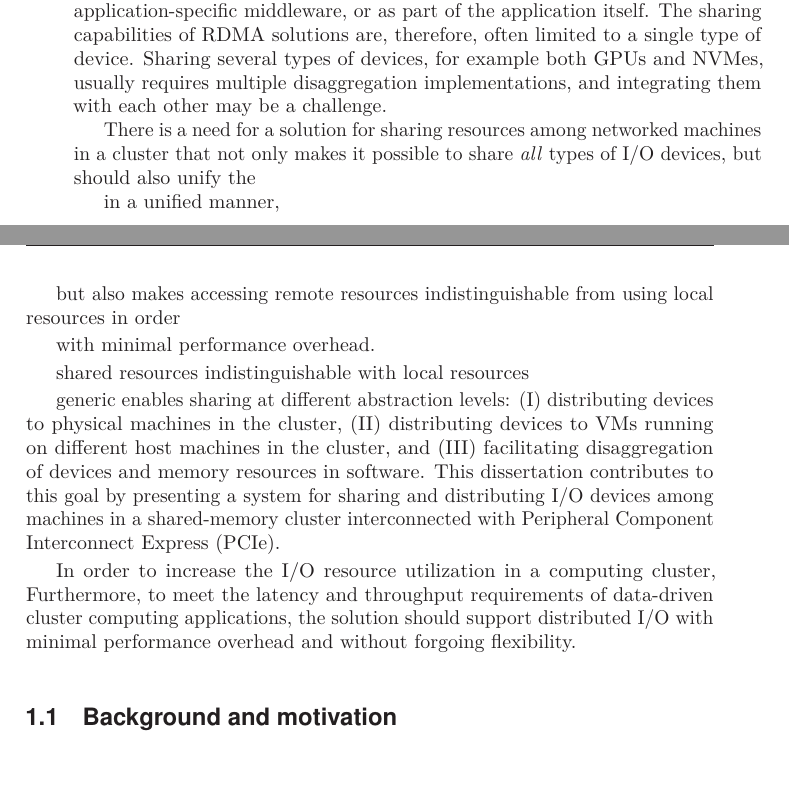
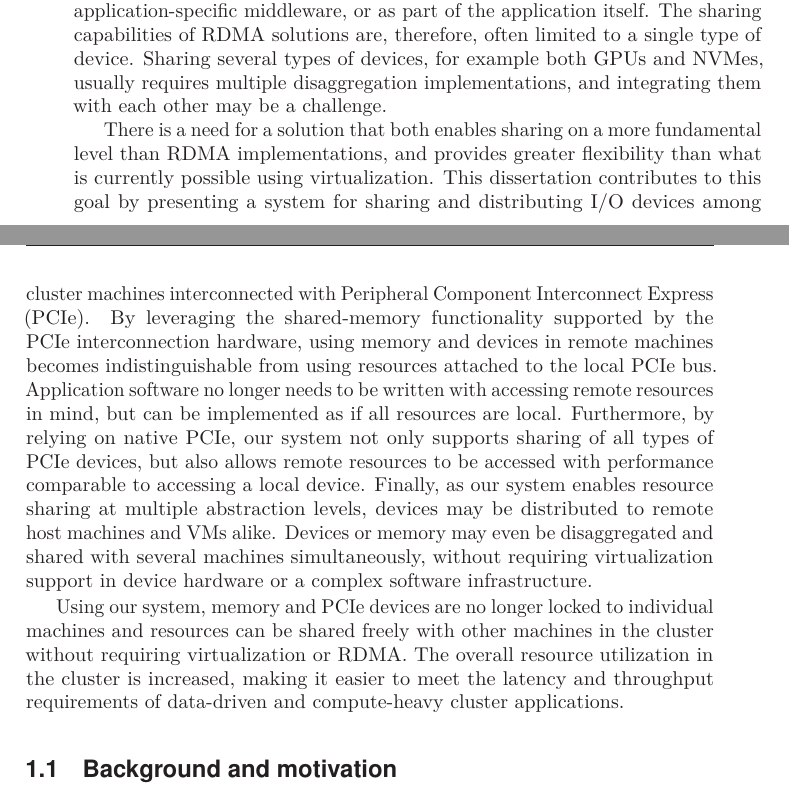
Before and after one commit to enfiskutensykkel/phd-thesis, a LaTeX thesis (main.tex, which reads sections/introduction.tex): two parts of pages 16 and 17 of 47, joined at a grey line, cut so that both start at the same text. Compiled offline with pdfLaTeX.

Commit message:
Update on Overleaf.

```diff
--- a/sections/introduction.tex
+++ b/sections/introduction.tex
@@ -65,41 +65,26 @@ The sharing capabilities of \gls{rdma} solutions are, therefore, often limited t
 Sharing several types of devices, for example both \glspl{gpu} and \glspl{nvme}, usually requires multiple \gls{disaggregation} implementations, and integrating them with each other may be a challenge.
 
 
-
-
-There is a need for a solution for sharing resources among networked machines in a cluster that not only makes it possible to share \emph{all} types of \gls{io} devices, but should also unify the
-
-in a unified manner,
-
-but also makes accessing remote resources indistinguishable from using local resources in order
-
-with minimal performance overhead.
-
-shared resources indistinguishable with local resources
-
-generic
-enables sharing at different abstraction levels:
-(I)~distributing devices to physical machines in the cluster, (II)~distributing devices to \glspl{vm} running on different host~machines in the cluster, and (III)~facilitating \gls{disaggregation} of devices and memory resources in software.
+There is a need for a solution that both enables sharing on a more fundamental level than \gls{rdma} implementations, and provides greater flexibility than what is currently possible using virtualization.
 %
-This dissertation contributes to this goal by presenting a system for sharing and distributing \gls{io} devices among machines in a shared-memory cluster interconnected with \gls{pcie}.
-
-In order to increase the \gls{io} resource utilization in a computing cluster,
+This dissertation contributes to this goal by presenting a system for sharing and distributing \gls{io} devices among cluster machines interconnected with \gls{pcie}.
 %
-Furthermore, to meet the latency and throughput requirements of data-driven cluster computing applications, the solution should support distributed \gls{io} with minimal performance overhead and without forgoing flexibility.
+By leveraging the shared-memory functionality supported by the \gls{pcie} interconnection hardware, using memory and devices in remote machines becomes indistinguishable from using resources attached to the local \gls{pcie} bus.
+%
+Application software no longer needs to be written with accessing remote resources in mind, but can be implemented as if all resources are local.
+%
+Furthermore, by relying on native \gls{pcie}, our system not only supports sharing of all types of \gls{pcie} devices, but also allows remote resources to be accessed with performance comparable to accessing a local device.
+%
+Finally, as our system enables resource sharing at multiple abstraction levels, devices may be distributed to remote host~machines and \glspl{vm} alike.
+%
+Devices or memory may even be \lgls{disaggregation}{disaggregated} and shared with several machines simultaneously, without requiring virtualization support in device hardware or a complex software infrastructure.
 
 
 
-%that does not forgo the performance needed to meet latency and throughput requirements of data-driven and compute-heavy workloads.
+Using our system, memory and \gls{pcie} devices are no longer locked to individual machines and resources can be shared freely with other machines in the cluster without requiring virtualization or \gls{rdma}.
+%
+The overall resource utilization in the cluster is increased, making it easier to meet the latency and throughput requirements of data-driven and compute-heavy cluster applications.
 
-%
-%There is a need for a more fundamental approach to sharing resources between machines in a cluster
-%solution that enables sharing on a more fundamental level than \gls{rdma} \gls{disaggregation} and virtualization is needed.
-%%
-%Distributed \gls{io} must be enabled
-%that enable sharing on multiple abstraction levels: distributing devices to physical machines in the cluster, distributing devices to \glspl{vm} running on host~machines in the cluster, and providing \gls{disaggregation} capabilities
-%In order to meet the latency and throughput requirements
-%To increase \gls{io} resource utilization in a computing cluster, there is a need for a general solution that enables dynamic scaling and cost-effective resource sharing between networked machines.
-%%Our solution facilitates distributed \gls{io} without introducing needless performance overheads in order to meet the latency and throughput requirements of data-driven and compute-heavy workloads in cluster computing applications.
 
 
 \section{Background and motivation}\label{sec:motivation}
```
